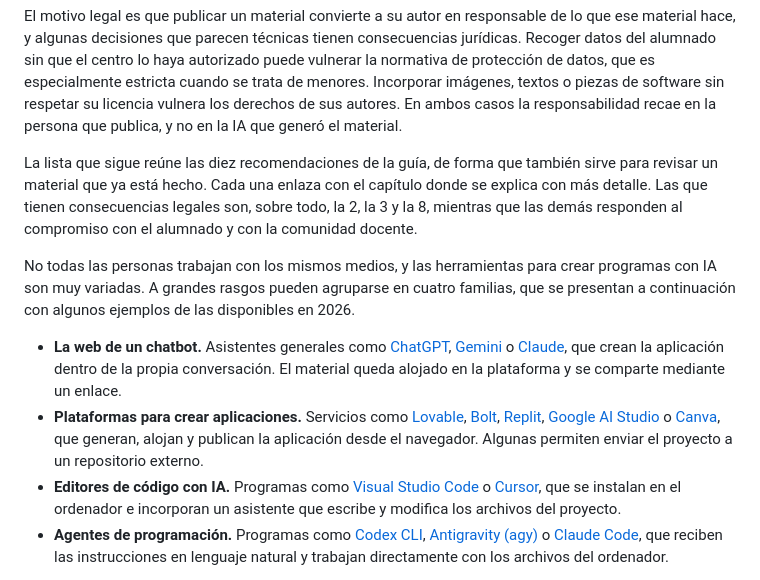
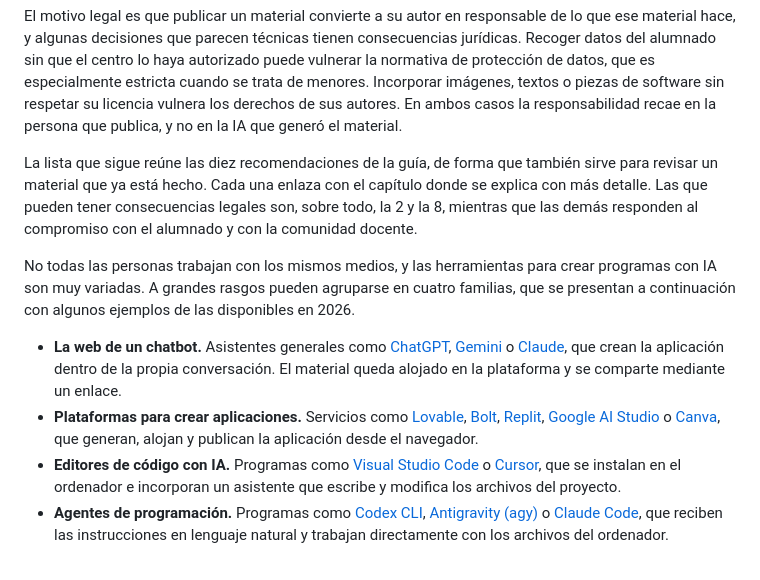
Before and after one commit to Vibe-Coding-Educativo/vibe-responsable, a Markdown page: contenido/es/00-lista.md, the part around one of its changes. GitHub-like rendering.

```diff
--- a/contenido/es/00-lista.md
+++ b/contenido/es/00-lista.md
@@ -6,12 +6,12 @@ Esta guía nace de dos motivos, uno ético y otro legal. El motivo ético es que
 
 El motivo legal es que publicar un material convierte a su autor en responsable de lo que ese material hace, y algunas decisiones que parecen técnicas tienen consecuencias jurídicas. Recoger datos del alumnado sin que el centro lo haya autorizado puede vulnerar la normativa de protección de datos, que es especialmente estricta cuando se trata de menores. Incorporar imágenes, textos o piezas de software sin respetar su licencia vulnera los derechos de sus autores. En ambos casos la responsabilidad recae en la persona que publica, y no en la IA que generó el material.
 
-La lista que sigue reúne las diez recomendaciones de la guía, de forma que también sirve para revisar un material que ya está hecho. Cada una enlaza con el capítulo donde se explica con más detalle. Las que tienen consecuencias legales son, sobre todo, la 2, la 3 y la 8, mientras que las demás responden al compromiso con el alumnado y con la comunidad docente.
+La lista que sigue reúne las diez recomendaciones de la guía, de forma que también sirve para revisar un material que ya está hecho. Cada una enlaza con el capítulo donde se explica con más detalle. Las que pueden tener consecuencias legales son, sobre todo, la 2 y la 8, mientras que las demás responden al compromiso con el alumnado y con la comunidad docente.
 
 No todas las personas trabajan con los mismos medios, y las herramientas para crear programas con IA son muy variadas. A grandes rasgos pueden agruparse en cuatro familias, que se presentan a continuación con algunos ejemplos de las disponibles en 2026.
 
 - **La web de un chatbot.** Asistentes generales como [ChatGPT](https://chatgpt.com/), [Gemini](https://gemini.google.com/) o [Claude](https://claude.ai/), que crean la aplicación dentro de la propia conversación. El material queda alojado en la plataforma y se comparte mediante un enlace.
-- **Plataformas para crear aplicaciones.** Servicios como [Lovable](https://lovable.dev/), [Bolt](https://bolt.new/), [Replit](https://replit.com/), [Google AI Studio](https://aistudio.google.com/) o [Canva](https://www.canva.com/), que generan, alojan y publican la aplicación desde el navegador. Algunas permiten enviar el proyecto a un repositorio externo.
+- **Plataformas para crear aplicaciones.** Servicios como [Lovable](https://lovable.dev/), [Bolt](https://bolt.new/), [Replit](https://replit.com/), [Google AI Studio](https://aistudio.google.com/) o [Canva](https://www.canva.com/), que generan, alojan y publican la aplicación desde el navegador.
 - **Editores de código con IA.** Programas como [Visual Studio Code](https://code.visualstudio.com/) o [Cursor](https://cursor.com/), que se instalan en el ordenador e incorporan un asistente que escribe y modifica los archivos del proyecto.
 - **Agentes de programación.** Programas como [Codex CLI](https://developers.openai.com/codex/cli), [Antigravity (agy)](https://antigravity.google/) o [Claude Code](https://claude.com/product/claude-code), que reciben las instrucciones en lenguaje natural y trabajan directamente con los archivos del ordenador.
 
```
Also changed, not shown: other parts of contenido/es/00-lista.md (+10 -8 lines).
